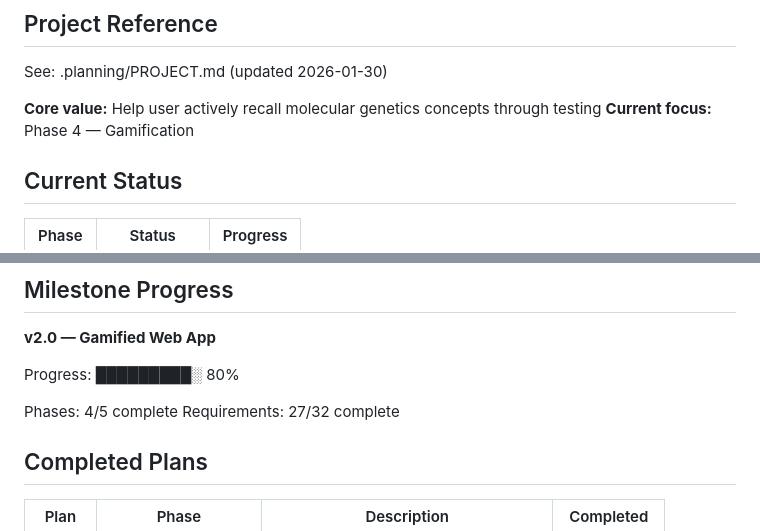
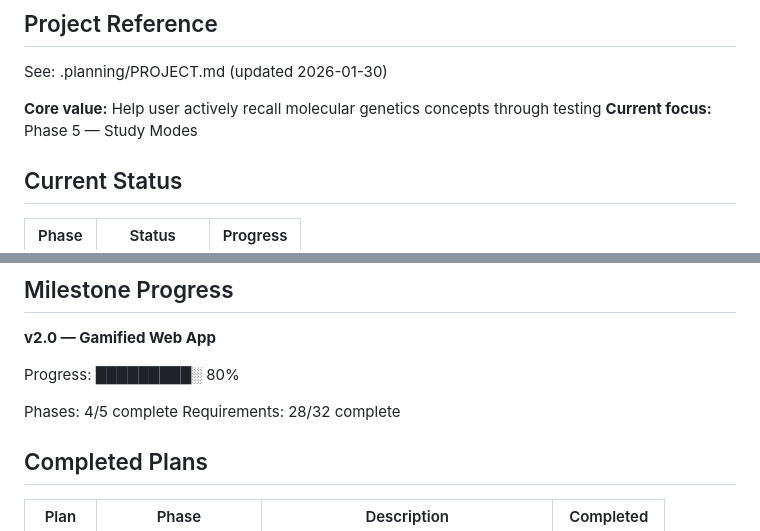
Before and after one commit to lohdylan/molecular-genetics-quiz, a Markdown page: .planning/STATE.md, 2 parts joined by grey strips. GitHub-like rendering.

```diff
--- a/.planning/STATE.md
+++ b/.planning/STATE.md
@@ -5,7 +5,7 @@
 See: .planning/PROJECT.md (updated 2026-01-30)
 
 **Core value:** Help user actively recall molecular genetics concepts through testing
-**Current focus:** Phase 4 — Gamification
+**Current focus:** Phase 5 — Study Modes
 
 ## Current Status
 
@@ -24,7 +24,7 @@ See: .planning/PROJECT.md (updated 2026-01-30)
 Progress: █████████░ 80%
 
 Phases: 4/5 complete
-Requirements: 27/32 complete
+Requirements: 28/32 complete
 
 ## Completed Plans
 
```
Also changed, not shown: .planning/REQUIREMENTS.md (+19 -19 lines), 1 other file.
